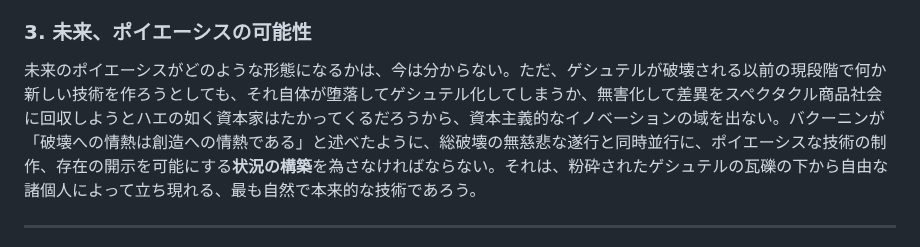
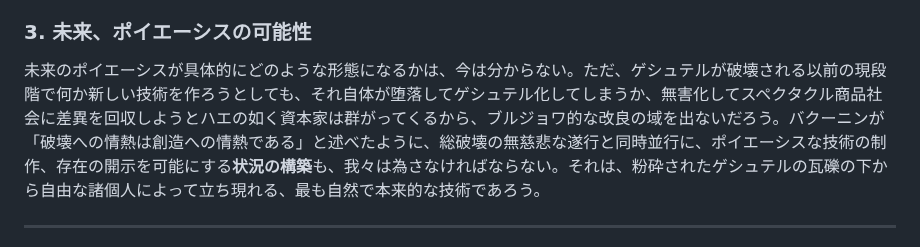
Before and after one commit to avant-garde-tech/avant-garde-tech.github.io, a Markdown page: readme.md, the part around the change. Rendered like a GitHub page.

```diff
--- a/readme.md
+++ b/readme.md
@@ -40,7 +40,7 @@
 我々は、現実世界のデジタル・レーニン主義的管理に対してNoを突き付けて反逆することによって、自分を駆り立てる事を阻止し無効化する事を試みる。しかし、単なるレジスタンスだけでは反動を受けるだろうから、続け様に総破壊の段階に前進せねばならない。総破壊とは、幼稚なラッダイト運動では決して無く、支配を成立させている前提から砕き潰す革命的な直接行動である。ただ闇雲に機械を打ち壊すだけでは、ゲシュテルの論理が支配的である限り何度も破壊しても拡大再生産されてしまうので、エンジニアの技術的専門性に支配を受けている情弱＝技術的ルンプロの領域に退却してから**日常生活の革命**を指向する必要がある。
 
 ### 3. 未来、ポイエーシスの可能性
-未来のポイエーシスがどのような形態になるかは、今は分からない。ただ、ゲシュテルが破壊される以前の現段階で何か新しい技術を作ろうとしても、それ自体が堕落してゲシュテル化してしまうか、無害化して差異をスペクタクル商品社会に回収しようとハエの如く資本家はたかってくるだろうから、資本主義的なイノベーションの域を出ない。バクーニンが「破壊への情熱は創造への情熱である」と述べたように、総破壊の無慈悲な遂行と同時並行に、ポイエーシスな技術の制作、存在の開示を可能にする**状況の構築**を為さなければならない。それは、粉砕されたゲシュテルの瓦礫の下から自由な諸個人によって立ち現れる、最も自然で本来的な技術であろう。
+未来のポイエーシスが具体的にどのような形態になるかは、今は分からない。ただ、ゲシュテルが破壊される以前の現段階で何か新しい技術を作ろうとしても、それ自体が堕落してゲシュテル化してしまうか、無害化してスペクタクル商品社会に差異を回収しようとハエの如く資本家は群がってくるから、ブルジョワ的な改良の域を出ないだろう。バクーニンが「破壊への情熱は創造への情熱である」と述べたように、総破壊の無慈悲な遂行と同時並行に、ポイエーシスな技術の制作、存在の開示を可能にする**状況の構築**も、我々は為さなければならない。それは、粉砕されたゲシュテルの瓦礫の下から自由な諸個人によって立ち現れる、最も自然で本来的な技術であろう。
 
 ---
 ここに、我々前衛技術者は、この運動が日本だけではなく世界的にもこれからの反体制運動に深刻な問題提起を投げかける全く新しい理念と実践であること、情報資本主義の現代におけるハイデガー哲学とシチュアシオニスト理論の創造的翻案だということを、誇り高く自負し最大限の努力を注入することを、堅く誓約する。
```
